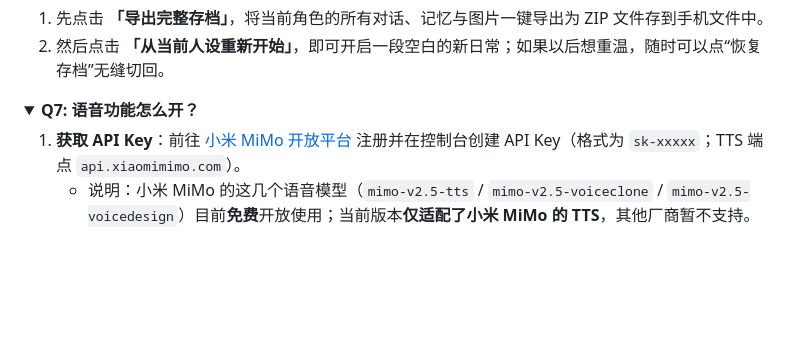
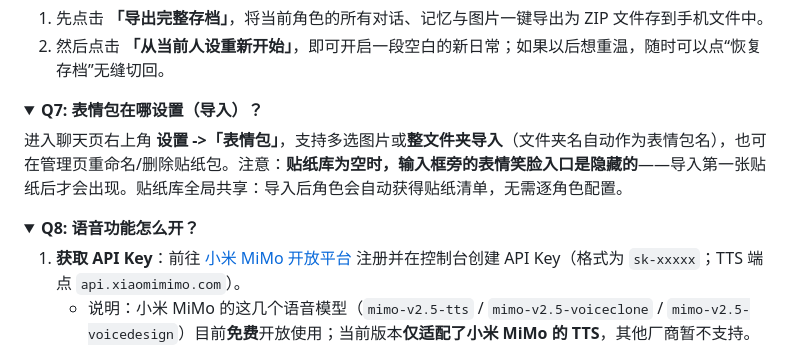
Before and after one commit to sl251/HDS-Android, a Markdown page: README.md, the part around the change. Rendered like a GitHub page; folded sections open; blank space fills up the shorter version.

Commit message:
docs: FAQ 补表情包导入入口说明（Q7）；PREVIEW9-PLAN 记录 9.1 待办（贴纸包可见范围）

```diff
--- a/README.md
+++ b/README.md
@@ -195,7 +195,14 @@ flowchart LR
 </details>
 
 <details>
-<summary><b>Q7: 语音功能怎么开？</b></summary>
+<summary><b>Q7: 表情包在哪设置（导入）？</b></summary>
+
+进入聊天页右上角 **设置 ->「表情包」**，支持多选图片或**整文件夹导入**（文件夹名自动作为表情包名），也可在管理页重命名/删除贴纸包。注意：**贴纸库为空时，输入框旁的表情笑脸入口是隐藏的**——导入第一张贴纸后才会出现。贴纸库全局共享：导入后角色会自动获得贴纸清单，无需逐角色配置。
+
+</details>
+
+<details>
+<summary><b>Q8: 语音功能怎么开？</b></summary>
 
 1. **获取 API Key**：前往 [小米 MiMo 开放平台](https://platform.xiaomimimo.com) 注册并在控制台创建 API Key（格式为 `sk-xxxxx`；TTS 端点 `api.xiaomimimo.com`）。
    - 说明：小米 MiMo 的这几个语音模型（`mimo-v2.5-tts` / `mimo-v2.5-voiceclone` / `mimo-v2.5-voicedesign`）目前**免费**开放使用；当前版本**仅适配了小米 MiMo 的 TTS**，其他厂商暂不支持。
```
Also changed, not shown: docs/PREVIEW9-PLAN.md (+4 -0 lines).
